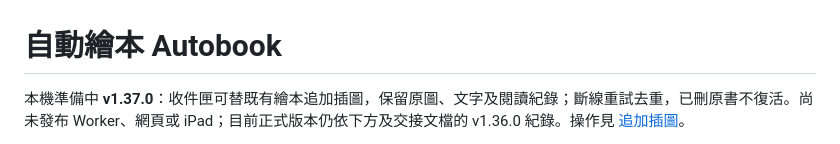
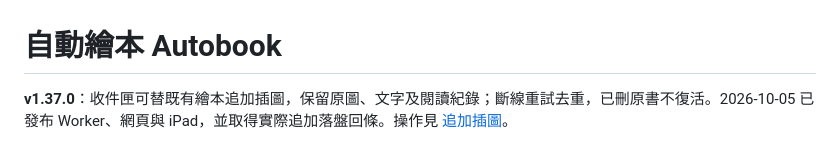
Before and after one commit to kishoujpjp/autobook, a Markdown page: README.md, the part around one of its changes. GitHub-like rendering.

```diff
--- a/README.md
+++ b/README.md
@@ -1,4 +1,4 @@
 # 自動繪本 Autobook
 
-本機準備中 **v1.37.0**：收件匣可替既有繪本追加插圖，保留原圖、文字及閱讀紀錄；斷線重試去重，已刪原書不復活。尚未發布 Worker、網頁或 iPad；目前正式版本仍依下方及交接文檔的 v1.36.0 紀錄。操作見 [追加插圖](cloud/inbox/README.md#替既有繪本追加插圖app-v1370)。
+**v1.37.0**：收件匣可替既有繪本追加插圖，保留原圖、文字及閱讀紀錄；斷線重試去重，已刪原書不復活。2026-10-05 已發布 Worker、網頁與 iPad，並取得實際追加落盤回條。操作見 [追加插圖](cloud/inbox/README.md#替既有繪本追加插圖app-v1370)。
 
```
Also changed, not shown: other parts of README.md (+1 -1 lines), docs/DEVELOPMENT_LOG.md (+9 -0 lines), docs/HANDOFF.md (+9 -9 lines).
